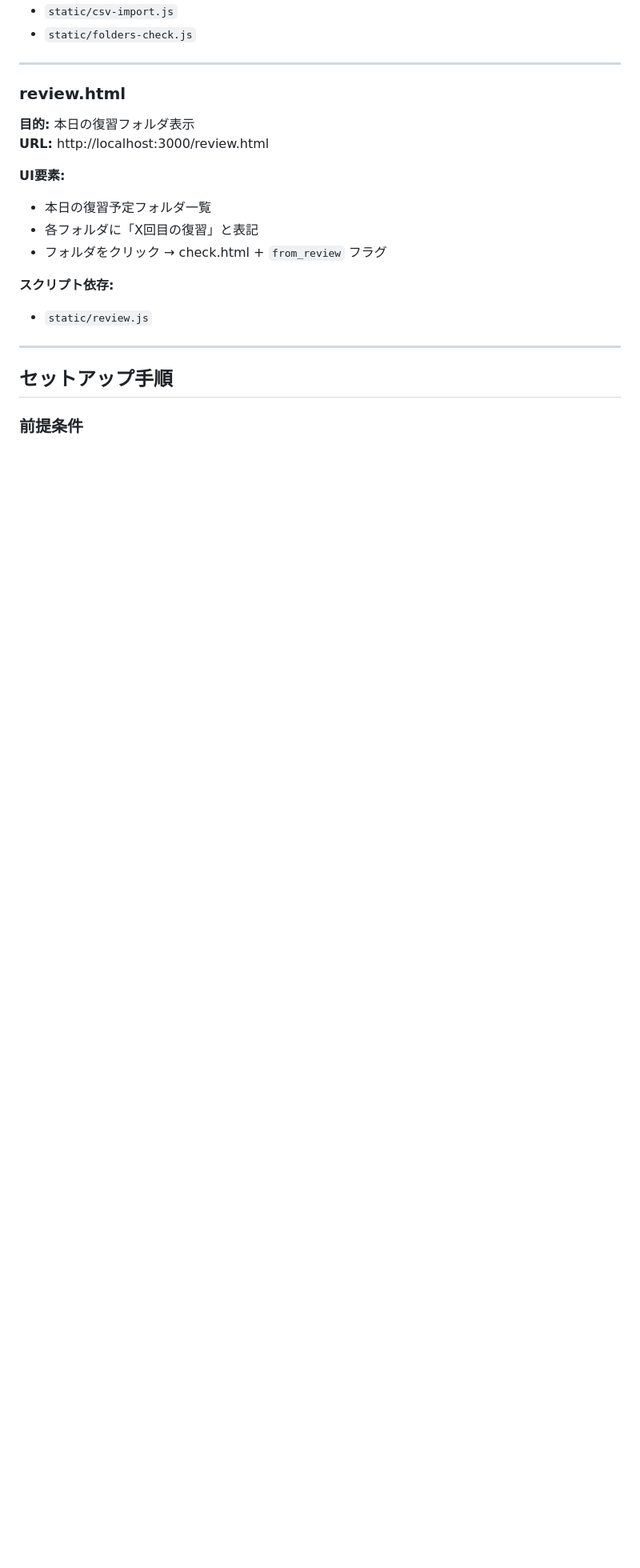
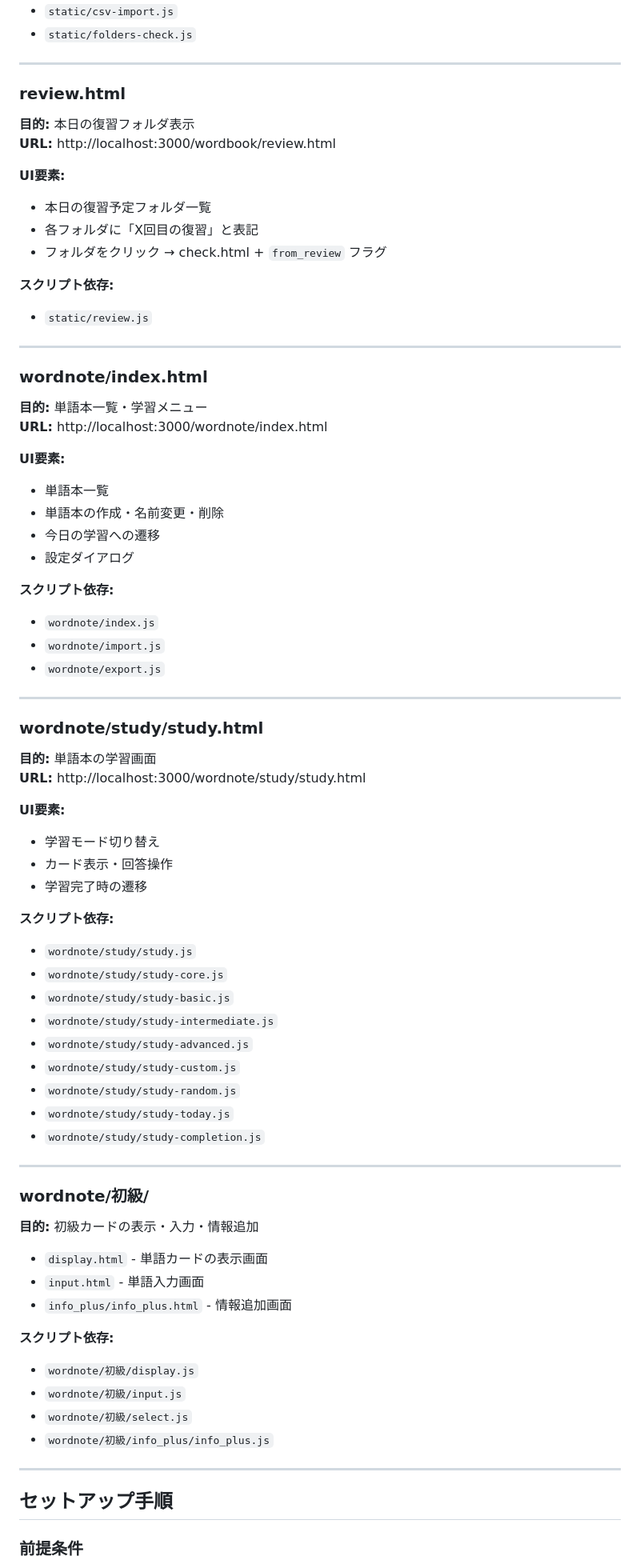
Before and after one commit to softdev-k/wordnote, a Markdown page: README.md, the part around one of its changes. Shown at 80% size. Rendered like a GitHub page; blank space fills up the shorter version.

Commit message:
Update README docs and add English version

```diff
--- a/README.md
+++ b/README.md
@@ -453,7 +471,7 @@ Cascade Delete: Yes
 
 ### review.html
 **目的:** 本日の復習フォルダ表示
-**URL:** http://localhost:3000/review.html
+**URL:** http://localhost:3000/wordbook/review.html
 
 **UI要素:**
 - 本日の復習予定フォルダ一覧
@@ -465,6 +483,60 @@ Cascade Delete: Yes
 
 ---
 
+### wordnote/index.html
+**目的:** 単語本一覧・学習メニュー
+**URL:** http://localhost:3000/wordnote/index.html
+
+**UI要素:**
+- 単語本一覧
+- 単語本の作成・名前変更・削除
+- 今日の学習への遷移
+- 設定ダイアログ
+
+**スクリプト依存:**
+- `wordnote/index.js`
+- `wordnote/import.js`
+- `wordnote/export.js`
+
+---
+
+### wordnote/study/study.html
+**目的:** 単語本の学習画面
+**URL:** http://localhost:3000/wordnote/study/study.html
+
+**UI要素:**
+- 学習モード切り替え
+- カード表示・回答操作
+- 学習完了時の遷移
+
+**スクリプト依存:**
+- `wordnote/study/study.js`
+- `wordnote/study/study-core.js`
+- `wordnote/study/study-basic.js`
+- `wordnote/study/study-intermediate.js`
+- `wordnote/study/study-advanced.js`
+- `wordnote/study/study-custom.js`
+- `wordnote/study/study-random.js`
+- `wordnote/study/study-today.js`
+- `wordnote/study/study-completion.js`
+
+---
+
+### wordnote/初級/
+**目的:** 初級カードの表示・入力・情報追加
+
+- `display.html` - 単語カードの表示画面
+- `input.html` - 単語入力画面
+- `info_plus/info_plus.html` - 情報追加画面
+
+**スクリプト依存:**
+- `wordnote/初級/display.js`
+- `wordnote/初級/input.js`
+- `wordnote/初級/select.js`
+- `wordnote/初級/info_plus/info_plus.js`
+
+---
+
 ## セットアップ手順
 
 ### 前提条件
```
Also changed, not shown: other parts of README.md (+104 -51 lines), README.en.md (added, +104 -0 lines).
